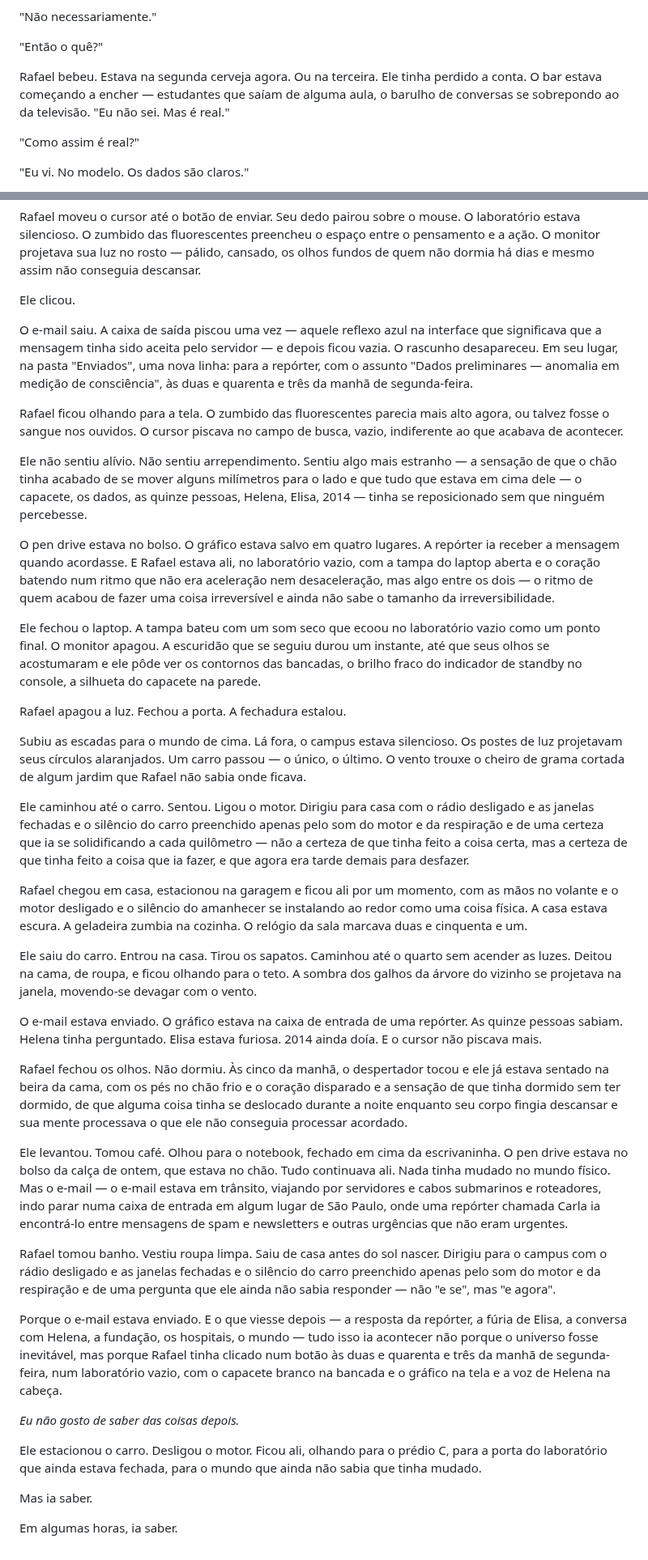
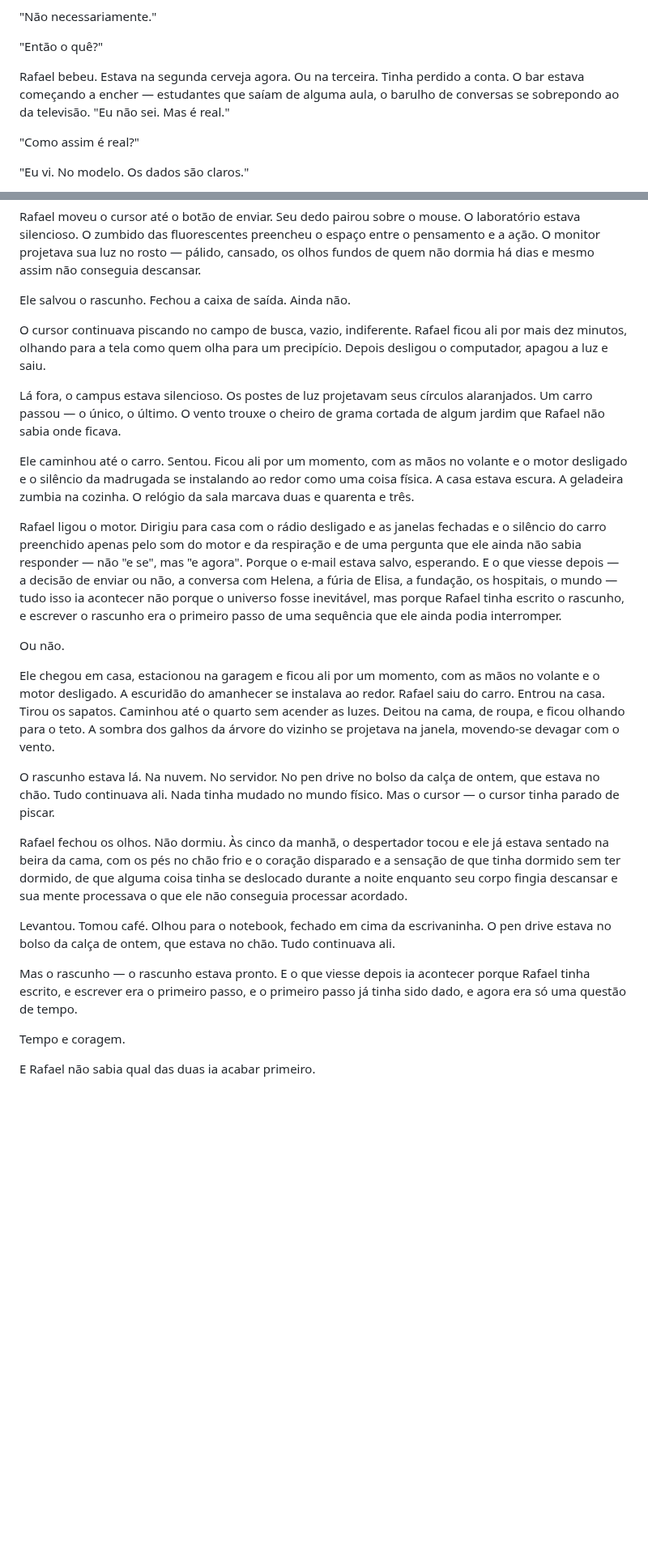
Before and after one commit to aleemerich/autobook, a Markdown page: chapters/ch_12.md, 2 parts joined by grey strips. Shown at 81% size. Drawn GitHub-style; blank space fills up the shorter version.

```diff
--- a/chapters/ch_12.md
+++ b/chapters/ch_12.md
@@ -80,7 +80,7 @@ Gustavo pegou a garrafa. Bebeu. Pensou. A televisão mostrava um replay de um go
 
 "Então o quê?"
 
-Rafael bebeu. Estava na segunda cerveja agora. Ou na terceira. Ele tinha perdido a conta. O bar estava começando a encher — estudantes que saíam de alguma aula, o barulho de conversas se sobrepondo ao da televisão. "Eu não sei. Mas é real."
+Rafael bebeu. Estava na segunda cerveja agora. Ou na terceira. Tinha perdido a conta. O bar estava começando a encher — estudantes que saíam de alguma aula, o barulho de conversas se sobrepondo ao da televisão. "Eu não sei. Mas é real."
 
 "Como assim é real?"
 
@@ -350,42 +348,28 @@ Desta vez é diferente. Desta vez eu tenho prova.
 
 Rafael moveu o cursor até o botão de enviar. Seu dedo pairou sobre o mouse. O laboratório estava silencioso. O zumbido das fluorescentes preencheu o espaço entre o pensamento e a ação. O monitor projetava sua luz no rosto — pálido, cansado, os olhos fundos de quem não dormia há dias e mesmo assim não conseguia descansar.
 
-Ele clicou.
+Ele salvou o rascunho. Fechou a caixa de saída. Ainda não.
 
-O e-mail saiu. A caixa de saída piscou uma vez — aquele reflexo azul na interface que significava que a mensagem tinha sido aceita pelo servidor — e depois ficou vazia. O rascunho desapareceu. Em seu lugar, na pasta "Enviados", uma nova linha: para a repórter, com o assunto "Dados preliminares — anomalia em medição de consciência", às duas e quarenta e três da manhã de segunda-feira.
+O cursor continuava piscando no campo de busca, vazio, indiferente. Rafael ficou ali por mais dez minutos, olhando para a tela como quem olha para um precipício. Depois desligou o computador, apagou a luz e saiu.
 
-Rafael ficou olhando para a tela. O zumbido das fluorescentes parecia mais alto agora, ou talvez fosse o sangue nos ouvidos. O cursor piscava no campo de busca, vazio, indiferente ao que acabava de acontecer.
+Lá fora, o campus estava silencioso. Os postes de luz projetavam seus círculos alaranjados. Um carro passou — o único, o último. O vento trouxe o cheiro de grama cortada de algum jardim que Rafael não sabia onde ficava.
 
-Ele não sentiu alívio. Não sentiu arrependimento. Sentiu algo mais estranho — a sensação de que o chão tinha acabado de se mover alguns milímetros para o lado e que tudo que estava em cima dele — o capacete, os dados, as quinze pessoas, Helena, Elisa, 2014 — tinha se reposicionado sem que ninguém percebesse.
+Ele caminhou até o carro. Sentou. Ficou ali por um momento, com as mãos no volante e o motor desligado e o silêncio da madrugada se instalando ao redor como uma coisa física. A casa estava escura. A geladeira zumbia na cozinha. O relógio da sala marcava duas e quarenta e três.
 
-O pen drive estava no bolso. O gráfico estava salvo em quatro lugares. A repórter ia receber a mensagem quando acordasse. E Rafael estava ali, no laboratório vazio, com a tampa do laptop aberta e o coração batendo num ritmo que não era aceleração nem desaceleração, mas algo entre os dois — o ritmo de quem acabou de fazer uma coisa irreversível e ainda não sabe o tamanho da irreversibilidade.
+Rafael ligou o motor. Dirigiu para casa com o rádio desligado e as janelas fechadas e o silêncio do carro preenchido apenas pelo som do motor e da respiração e de uma pergunta que ele ainda não sabia responder — não "e se", mas "e agora". Porque o e-mail estava salvo, esperando. E o que viesse depois — a decisão de enviar ou não, a conversa com Helena, a fúria de Elisa, a fundação, os hospitais, o mundo — tudo isso ia acontecer não porque o universo fosse inevitável, mas porque Rafael tinha escrito o rascunho, e escrever o rascunho era o primeiro passo de uma sequência que ele ainda podia interromper.
 
-Ele fechou o laptop. A tampa bateu com um som seco que ecoou no laboratório vazio como um ponto final. O monitor apagou. A escuridão que se seguiu durou um instante, até que seus olhos se acostumaram e ele pôde ver os contornos das bancadas, o brilho fraco do indicador de standby no console, a silhueta do capacete na parede.
+Ou não.
 
-Rafael apagou a luz. Fechou a porta. A fechadura estalou.
+Ele chegou em casa, estacionou na garagem e ficou ali por um momento, com as mãos no volante e o motor desligado. A escuridão do amanhecer se instalava ao redor. Rafael saiu do carro. Entrou na casa. Tirou os sapatos. Caminhou até o quarto sem acender as luzes. Deitou na cama, de roupa, e ficou olhando para o teto. A sombra dos galhos da árvore do vizinho se projetava na janela, movendo-se devagar com o vento.
 
-Subiu as escadas para o mundo de cima. Lá fora, o campus estava silencioso. Os postes de luz projetavam seus círculos alaranjados. Um carro passou — o único, o último. O vento trouxe o cheiro de grama cortada de algum jardim que Rafael não sabia onde ficava.
-
-Ele caminhou até o carro. Sentou. Ligou o motor. Dirigiu para casa com o rádio desligado e as janelas fechadas e o silêncio do carro preenchido apenas pelo som do motor e da respiração e de uma certeza que ia se solidificando a cada quilômetro — não a certeza de que tinha feito a coisa certa, mas a certeza de que tinha feito a coisa que ia fazer, e que agora era tarde demais para desfazer.
-
-Rafael chegou em casa, estacionou na garagem e ficou ali por um momento, com as mãos no volante e o motor desligado e o silêncio do amanhecer se instalando ao redor como uma coisa física. A casa estava escura. A geladeira zumbia na cozinha. O relógio da sala marcava duas e cinquenta e um.
-
-Ele saiu do carro. Entrou na casa. Tirou os sapatos. Caminhou até o quarto sem acender as luzes. Deitou na cama, de roupa, e ficou olhando para o teto. A sombra dos galhos da árvore do vizinho se projetava na janela, movendo-se devagar com o vento.
-
-O e-mail estava enviado. O gráfico estava na caixa de entrada de uma repórter. As quinze pessoas sabiam. Helena tinha perguntado. Elisa estava furiosa. 2014 ainda doía. E o cursor não piscava mais.
+O rascunho estava lá. Na nuvem. No servidor. No pen drive no bolso da calça de ontem, que estava no chão. Tudo continuava ali. Nada tinha mudado no mundo físico. Mas o cursor — o cursor tinha parado de piscar.
 
 Rafael fechou os olhos. Não dormiu. Às cinco da manhã, o despertador tocou e ele já estava sentado na beira da cama, com os pés no chão frio e o coração disparado e a sensação de que tinha dormido sem ter dormido, de que alguma coisa tinha se deslocado durante a noite enquanto seu corpo fingia descansar e sua mente processava o que ele não conseguia processar acordado.
 
-Ele levantou. Tomou café. Olhou para o notebook, fechado em cima da escrivaninha. O pen drive estava no bolso da calça de ontem, que estava no chão. Tudo continuava ali. Nada tinha mudado no mundo físico. Mas o e-mail — o e-mail estava em trânsito, viajando por servidores e cabos submarinos e roteadores, indo parar numa caixa de entrada em algum lugar de São Paulo, onde uma repórter chamada Carla ia encontrá-lo entre mensagens de spam e newsletters e outras urgências que não eram urgentes.
+Levantou. Tomou café. Olhou para o notebook, fechado em cima da escrivaninha. O pen drive estava no bolso da calça de ontem, que estava no chão. Tudo continuava ali.
 
-Rafael tomou banho. Vestiu roupa limpa. Saiu de casa antes do sol nascer. Dirigiu para o campus com o rádio desligado e as janelas fechadas e o silêncio do carro preenchido apenas pelo som do motor e da respiração e de uma pergunta que ele ainda não sabia responder — não "e se", mas "e agora".
+Mas o rascunho — o rascunho estava pronto. E o que viesse depois ia acontecer porque Rafael tinha escrito, e escrever era o primeiro passo, e o primeiro passo já tinha sido dado, e agora era só uma questão de tempo.
 
-Porque o e-mail estava enviado. E o que viesse depois — a resposta da repórter, a fúria de Elisa, a conversa com Helena, a fundação, os hospitais, o mundo — tudo isso ia acontecer não porque o universo fosse inevitável, mas porque Rafael tinha clicado num botão às duas e quarenta e três da manhã de segunda-feira, num laboratório vazio, com o capacete branco na bancada e o gráfico na tela e a voz de Helena na cabeça.
+Tempo e coragem.
 
-*Eu não gosto de saber das coisas depois.*
-
-Ele estacionou o carro. Desligou o motor. Ficou ali, olhando para o prédio C, para a porta do laboratório que ainda estava fechada, para o mundo que ainda não sabia que tinha mudado.
-
-Mas ia saber.
-
-Em algumas horas, ia saber.
+E Rafael não sabia qual das duas ia acabar primeiro.
```
Also changed, not shown: other parts of chapters/ch_12.md (+13 -15 lines).
